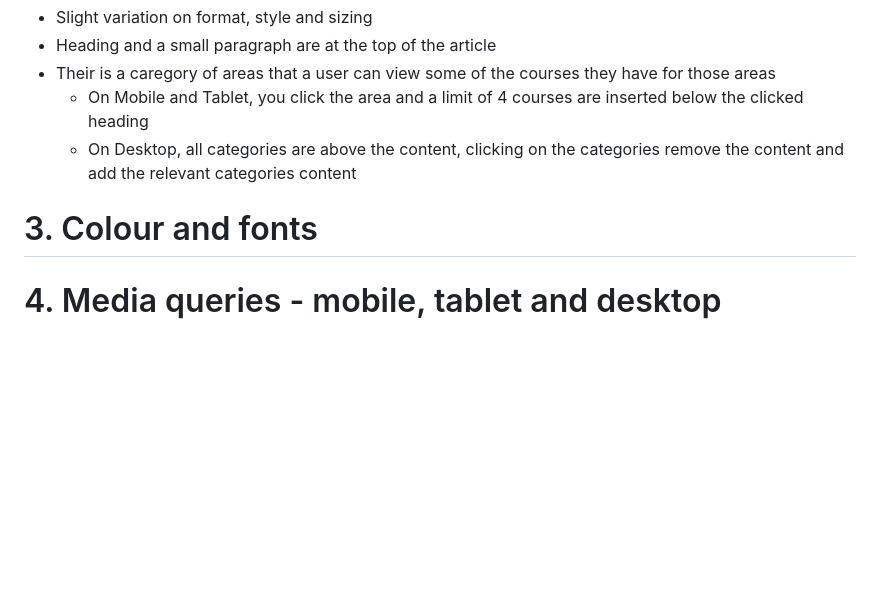
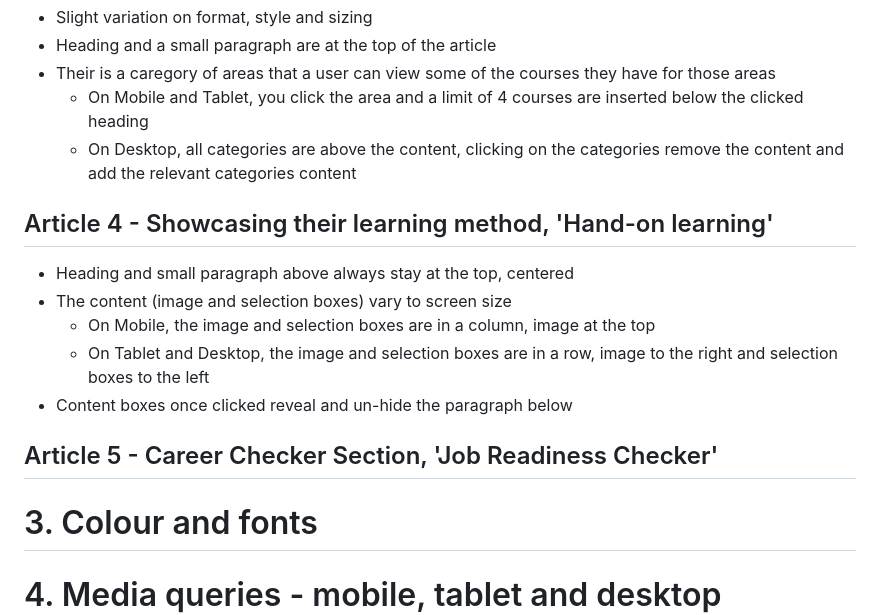
Before and after one commit to joshmoran/justit_assignment1, a Markdown page: README.md, the part around the change. GitHub-like rendering; blank space fills up the shorter version.

Commit message:
Repaired GIT

```diff
--- a/README.md
+++ b/README.md
@@ -90,7 +90,18 @@ Useful links:
   - On Mobile and Tablet, you click the area and a limit of 4 courses are inserted below the clicked heading
   - On Desktop, all categories are above the content, clicking on the categories remove the content and add the relevant categories content
 
+## Article 4 - Showcasing their learning method, 'Hand-on learning'
+- Heading and small paragraph above always stay at the top, centered
+- The content (image and selection boxes) vary to screen size
+  - On Mobile, the image and selection boxes are in a column, image at the top
+  - On Tablet and Desktop, the image and selection boxes are in a row, image to the right and selection boxes to the left
+- Content boxes once clicked reveal and un-hide the paragraph below
+
+## Article 5 - Career Checker Section, 'Job Readiness Checker'
+
+
 # 3. Colour and fonts
+
 
 # 4. Media queries - mobile, tablet and desktop versions
 ### Pixel details
```
